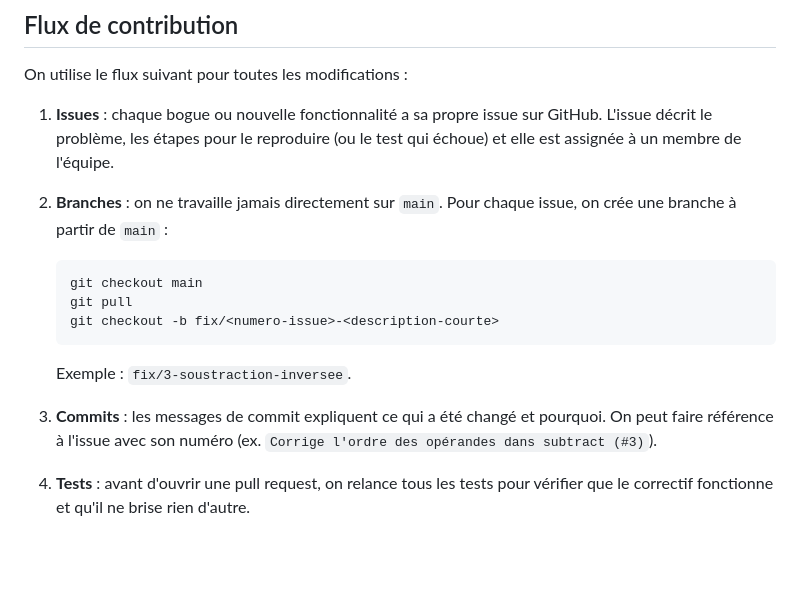
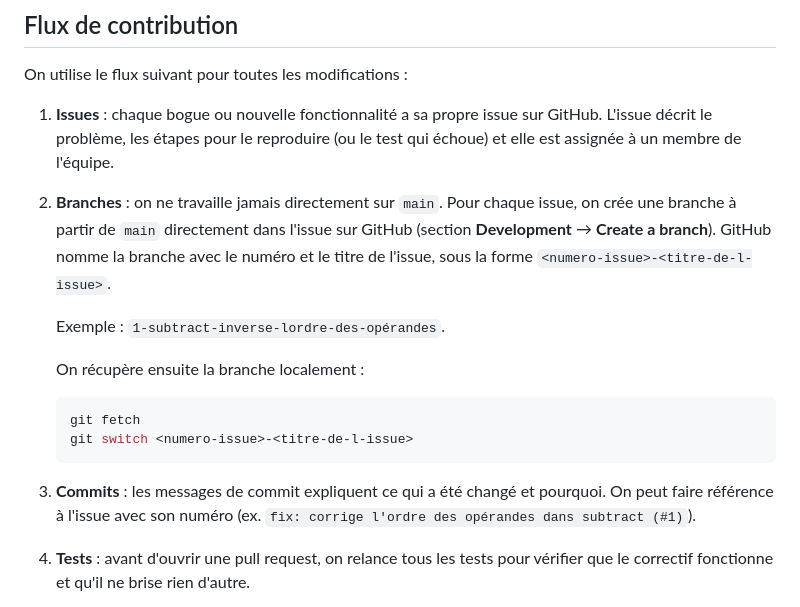
Before and after one commit to EliDaws/2264861_2276144_2288373_TP3LOG300, a Markdown page: README.md, the part around the change. Rendered like a GitHub page; blank space fills up the shorter version.

Commit message:
docs: met à jour le nom des branches dans le flux de contribution

````diff
--- a/README.md
+++ b/README.md
@@ -149,18 +149,21 @@ On utilise le flux suivant pour toutes les modifications :
    à un membre de l'équipe.
 
 2. **Branches** : on ne travaille jamais directement sur `main`. Pour chaque issue, on crée une
-   branche à partir de `main` :
+   branche à partir de `main` directement dans l'issue sur GitHub (section **Development** →
+   **Create a branch**). GitHub nomme la branche avec le numéro et le titre de l'issue, sous la
+   forme `<numero-issue>-<titre-de-l-issue>`.
+
+   Exemple : `1-subtract-inverse-lordre-des-opérandes`.
+
+   On récupère ensuite la branche localement :
 
    ```bash
-   git checkout main
-   git pull
-   git checkout -b fix/<numero-issue>-<description-courte>
+   git fetch
+   git switch <numero-issue>-<titre-de-l-issue>
    ```
 
-   Exemple : `fix/3-soustraction-inversee`.
-
 3. **Commits** : les messages de commit expliquent ce qui a été changé et pourquoi. On peut faire
-   référence à l'issue avec son numéro (ex. `Corrige l'ordre des opérandes dans subtract (#3)`).
+   référence à l'issue avec son numéro (ex. `fix: corrige l'ordre des opérandes dans subtract (#1)`).
 
 4. **Tests** : avant d'ouvrir une pull request, on relance tous les tests pour vérifier que le
    correctif fonctionne et qu'il ne brise rien d'autre.
````
